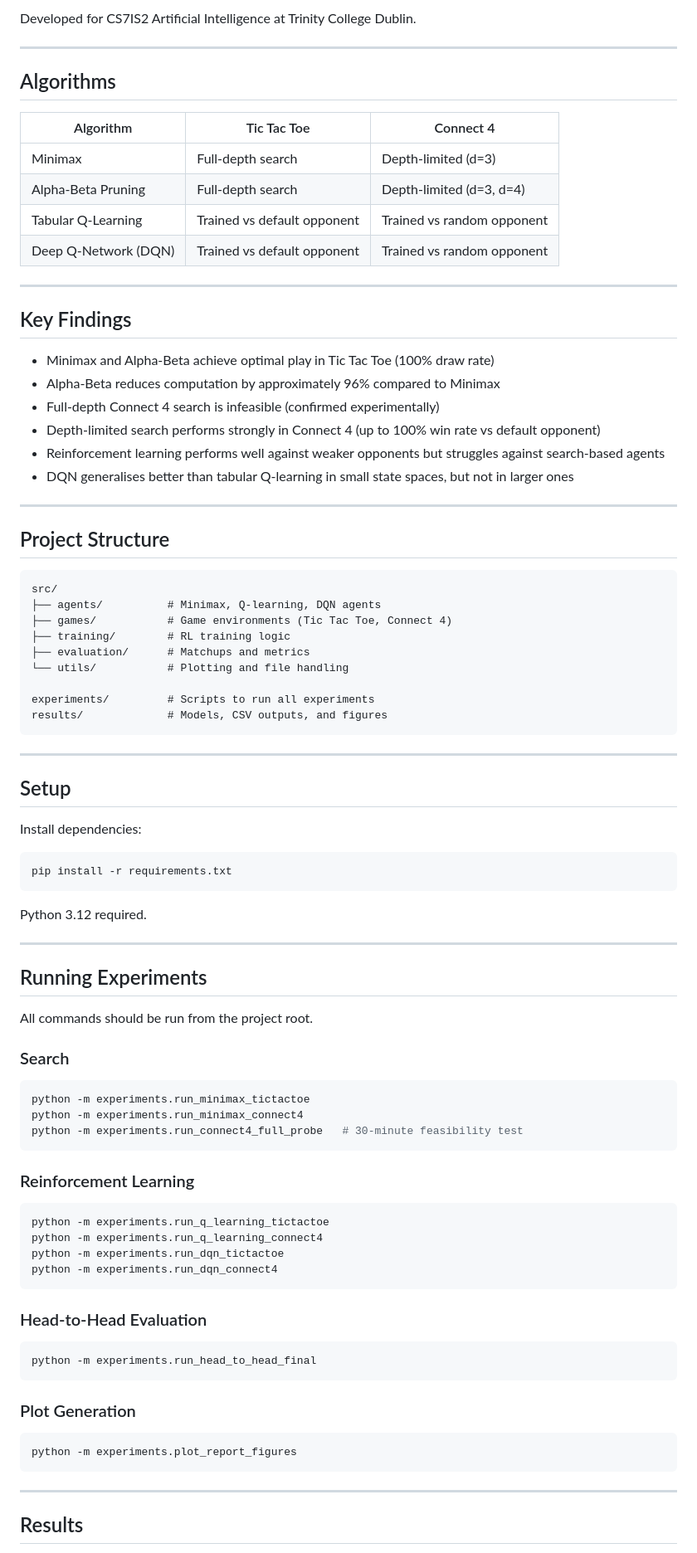
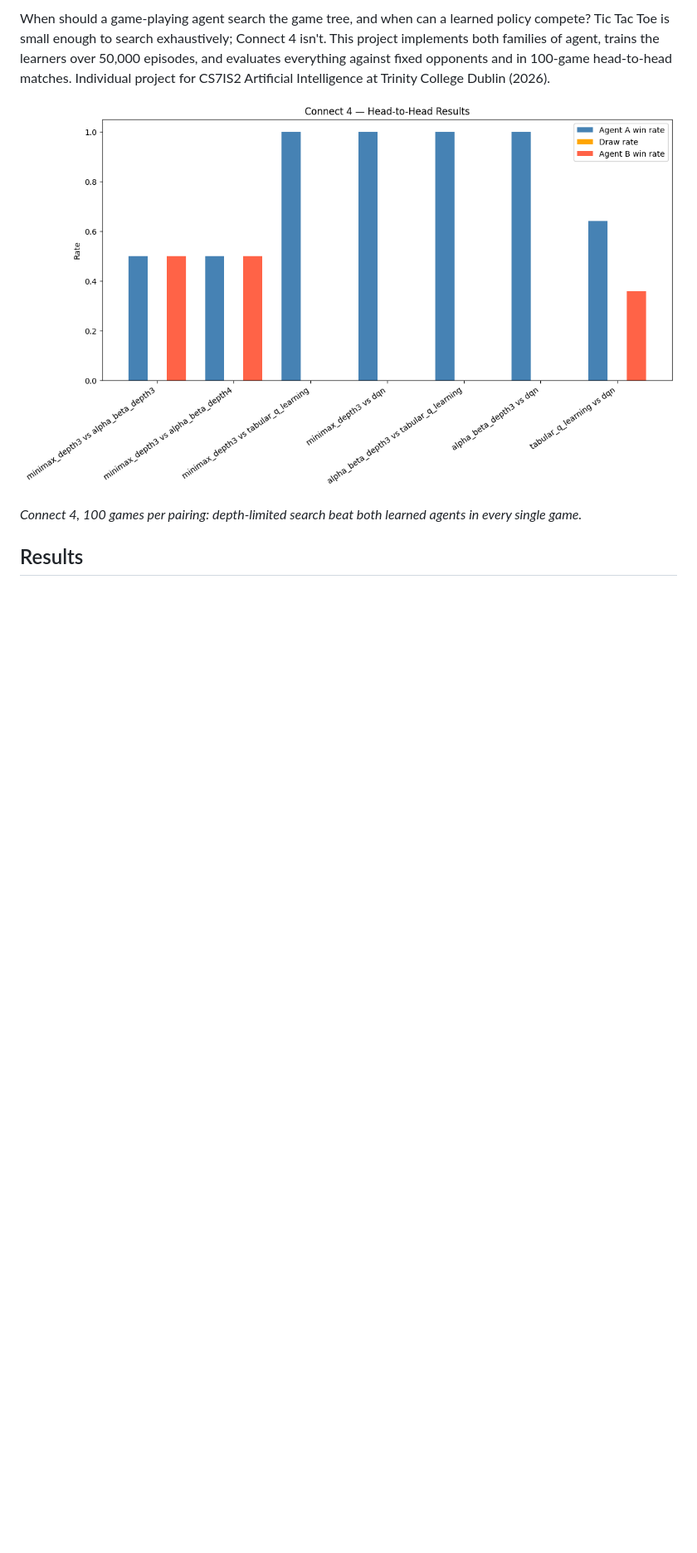
Before and after one commit to leahweldon/Adversarial-Search-vs-RL, a Markdown page: README.md, the part around one of its changes. Shown at 83% size. Rendered like a GitHub page; pictures changed too: docs/assets/connect4-head-to-head.png (added); blank space fills up the shorter version.

Commit message:
Update documentation, CI and dependencies

````diff
--- a/README.md
+++ b/README.md
@@ -6,92 +6,9 @@ The goal is to evaluate how classical search methods (Minimax and Alpha-Beta pru
 
-Developed for CS7IS2 Artificial Intelligence at Trinity College Dublin.
+When should a game-playing agent search the game tree, and when can a learned policy compete? Tic Tac Toe is small enough to search exhaustively; Connect 4 isn't. This project implements both families of agent, trains the learners over 50,000 episodes, and evaluates everything against fixed opponents and in 100-game head-to-head matches. Individual project for CS7IS2 Artificial Intelligence at Trinity College Dublin (2026).
 
----
+![Connect 4 head-to-head results](docs/assets/connect4-head-to-head.png)
 
-## Algorithms
-
-| Algorithm | Tic Tac Toe | Connect 4 |
-|----------|------------|-----------|
-| Minimax | Full-depth search | Depth-limited (d=3) |
-| Alpha-Beta Pruning | Full-depth search | Depth-limited (d=3, d=4) |
-| Tabular Q-Learning | Trained vs default opponent | Trained vs random opponent |
-| Deep Q-Network (DQN) | Trained vs default opponent | Trained vs random opponent |
-
----
-
-## Key Findings
-
-- Minimax and Alpha-Beta achieve optimal play in Tic Tac Toe (100% draw rate)
-- Alpha-Beta reduces computation by approximately 96% compared to Minimax
-- Full-depth Connect 4 search is infeasible (confirmed experimentally)
-- Depth-limited search performs strongly in Connect 4 (up to 100% win rate vs default opponent)
-- Reinforcement learning performs well against weaker opponents but struggles against search-based agents
-- DQN generalises better than tabular Q-learning in small state spaces, but not in larger ones
-
----
-
-## Project Structure
-
-```
-src/
-├── agents/          # Minimax, Q-learning, DQN agents
-├── games/           # Game environments (Tic Tac Toe, Connect 4)
-├── training/        # RL training logic
-├── evaluation/      # Matchups and metrics
-└── utils/           # Plotting and file handling
-
-experiments/         # Scripts to run all experiments
-results/             # Models, CSV outputs, and figures
-```
-
----
-
-## Setup
-
-Install dependencies:
-
-```bash
-pip install -r requirements.txt
-```
-
-Python 3.12 required.
-
----
-
-## Running Experiments
-
-All commands should be run from the project root.
-
-### Search
-
-```bash
-python -m experiments.run_minimax_tictactoe
-python -m experiments.run_minimax_connect4
-python -m experiments.run_connect4_full_probe   # 30-minute feasibility test
-```
-
-### Reinforcement Learning
-
-```bash
-python -m experiments.run_q_learning_tictactoe
-python -m experiments.run_q_learning_connect4
-python -m experiments.run_dqn_tictactoe
-python -m experiments.run_dqn_connect4
-```
-
-### Head-to-Head Evaluation
-
-```bash
-python -m experiments.run_head_to_head_final
-```
-
-### Plot Generation
-
-```bash
-python -m experiments.plot_report_figures
-```
-
----
+*Connect 4, 100 games per pairing: depth-limited search beat both learned agents in every single game.*
 
 ## Results
 
````
Also changed, not shown: other parts of README.md (+84 -17 lines), docs/assets/overall-comparison.png (added), 5 other files.
